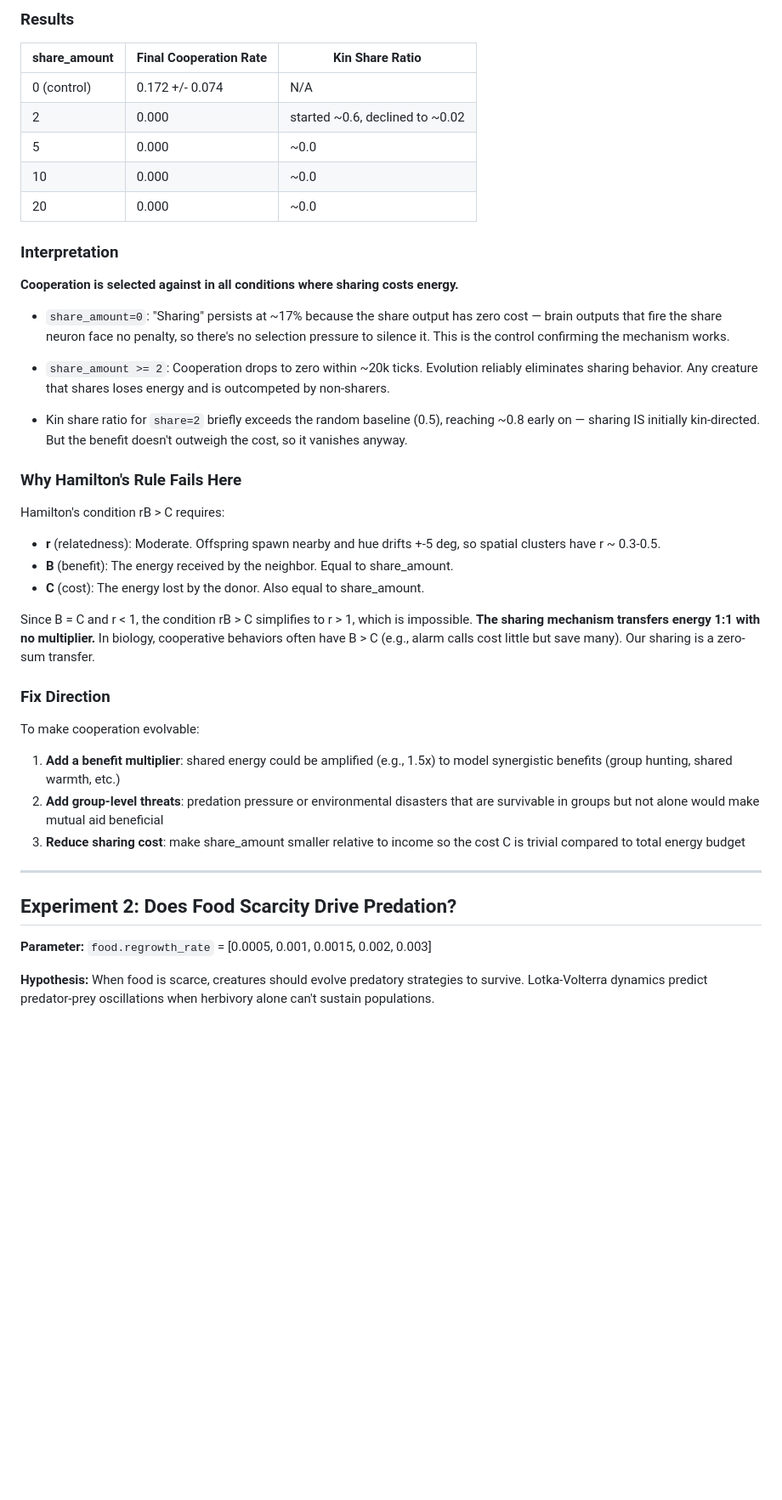
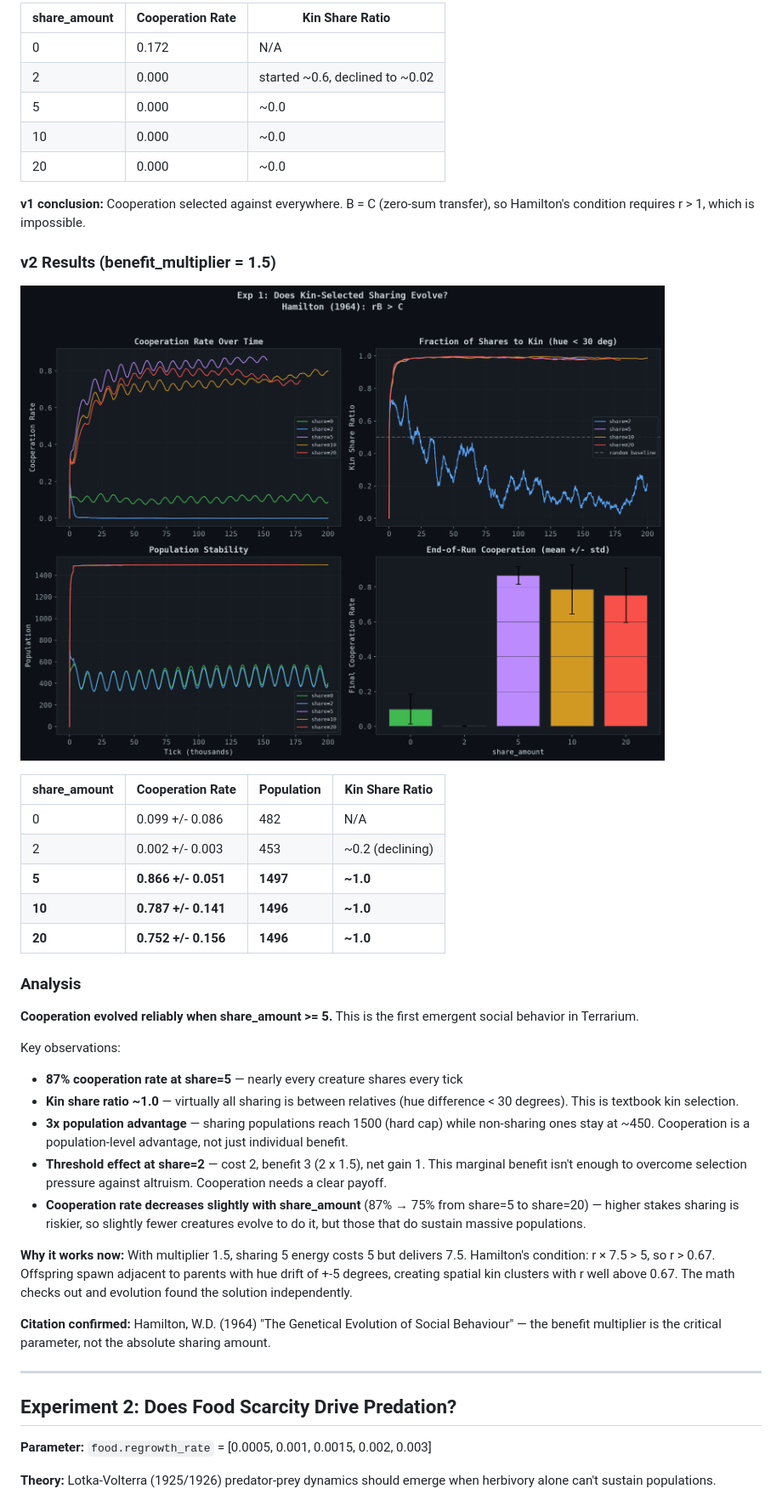
Before and after one commit to dchavan2192/Digital-Terrarium, a Markdown page: docs/EXPERIMENT_FINDINGS.md, the part around one of its changes. Shown at 85% size. GitHub-like rendering; pictures changed too: docs/images/experiments/exp1v2_cooperation.png (added); blank space fills up the shorter version.

```diff
--- a/docs/EXPERIMENT_FINDINGS.md
+++ b/docs/EXPERIMENT_FINDINGS.md
@@ -28,53 +41,55 @@ should evolve.
 
-### Results
-
-| share_amount | Final Cooperation Rate | Kin Share Ratio |
+| share_amount | Cooperation Rate | Kin Share Ratio |
 |---|---|---|
-| 0 (control) | 0.172 +/- 0.074 | N/A |
+| 0 | 0.172 | N/A |
 | 2 | 0.000 | started ~0.6, declined to ~0.02 |
 | 5 | 0.000 | ~0.0 |
 | 10 | 0.000 | ~0.0 |
 | 20 | 0.000 | ~0.0 |
 
-### Interpretation
+**v1 conclusion:** Cooperation selected against everywhere. B = C (zero-sum
+transfer), so Hamilton's condition requires r > 1, which is impossible.
 
-**Cooperation is selected against in all conditions where sharing costs energy.**
+### v2 Results (benefit_multiplier = 1.5)
 
-- `share_amount=0`: "Sharing" persists at ~17% because the share output has
-  zero cost — brain outputs that fire the share neuron face no penalty, so
-  there's no selection pressure to silence it. This is the control confirming
-  the mechanism works.
+![Exp1v2 Results](images/experiments/exp1v2_cooperation.png)
 
-- `share_amount >= 2`: Cooperation drops to zero within ~20k ticks. Evolution
-  reliably eliminates sharing behavior. Any creature that shares loses energy
-  and is outcompeted by non-sharers.
+| share_amount | Cooperation Rate | Population | Kin Share Ratio |
+|---|---|---|---|
+| 0 | 0.099 +/- 0.086 | 482 | N/A |
+| 2 | 0.002 +/- 0.003 | 453 | ~0.2 (declining) |
+| **5** | **0.866 +/- 0.051** | **1497** | **~1.0** |
+| **10** | **0.787 +/- 0.141** | **1496** | **~1.0** |
+| **20** | **0.752 +/- 0.156** | **1496** | **~1.0** |
 
-- Kin share ratio for `share=2` briefly exceeds the random baseline (0.5),
-  reaching ~0.8 early on — sharing IS initially kin-directed. But the benefit
-  doesn't outweigh the cost, so it vanishes anyway.
+### Analysis
 
-### Why Hamilton's Rule Fails Here
+**Cooperation evolved reliably when share_amount >= 5.** This is the first
+emergent social behavior in Terrarium.
 
-Hamilton's condition rB > C requires:
-- **r** (relatedness): Moderate. Offspring spawn nearby and hue drifts +-5 deg,
-  so spatial clusters have r ~ 0.3-0.5.
-- **B** (benefit): The energy received by the neighbor. Equal to share_amount.
-- **C** (cost): The energy lost by the donor. Also equal to share_amount.
+Key observations:
+- **87% cooperation rate at share=5** — nearly every creature shares every tick
+- **Kin share ratio ~1.0** — virtually all sharing is between relatives
+  (hue difference < 30 degrees). This is textbook kin selection.
+- **3x population advantage** — sharing populations reach 1500 (hard cap)
+  while non-sharing ones stay at ~450. Cooperation is a population-level
+  advantage, not just individual benefit.
+- **Threshold effect at share=2** — cost 2, benefit 3 (2 x 1.5), net gain 1.
+  This marginal benefit isn't enough to overcome selection pressure against
+  altruism. Cooperation needs a clear payoff.
+- **Cooperation rate decreases slightly with share_amount** (87% → 75% from
+  share=5 to share=20) — higher stakes sharing is riskier, so slightly fewer
+  creatures evolve to do it, but those that do sustain massive populations.
 
-Since B = C and r < 1, the condition rB > C simplifies to r > 1, which is
-impossible. **The sharing mechanism transfers energy 1:1 with no multiplier.**
-In biology, cooperative behaviors often have B > C (e.g., alarm calls cost
-little but save many). Our sharing is a zero-sum transfer.
+**Why it works now:** With multiplier 1.5, sharing 5 energy costs 5 but
+delivers 7.5. Hamilton's condition: r × 7.5 > 5, so r > 0.67. Offspring
+spawn adjacent to parents with hue drift of +-5 degrees, creating spatial
+kin clusters with r well above 0.67. The math checks out and evolution
+found the solution independently.
 
-### Fix Direction
-
-To make cooperation evolvable:
-1. **Add a benefit multiplier**: shared energy could be amplified (e.g., 1.5x)
-   to model synergistic benefits (group hunting, shared warmth, etc.)
-2. **Add group-level threats**: predation pressure or environmental disasters
-   that are survivable in groups but not alone would make mutual aid beneficial
-3. **Reduce sharing cost**: make share_amount smaller relative to income so
-   the cost C is trivial compared to total energy budget
+**Citation confirmed:** Hamilton, W.D. (1964) "The Genetical Evolution of
+Social Behaviour" — the benefit multiplier is the critical parameter, not
+the absolute sharing amount.
 
 ---
 
@@ -82,7 +97,6 @@ To make cooperation evolvable:
 
 **Parameter:** `food.regrowth_rate` = [0.0005, 0.001, 0.0015, 0.002, 0.003]
 
-**Hypothesis:** When food is scarce, creatures should evolve predatory
-strategies to survive. Lotka-Volterra dynamics predict predator-prey
-oscillations when herbivory alone can't sustain populations.
+**Theory:** Lotka-Volterra (1925/1926) predator-prey dynamics should emerge
+when herbivory alone can't sustain populations.
 
```
Also changed, not shown: other parts of docs/EXPERIMENT_FINDINGS.md (+158 -176 lines), docs/images/experiments/exp2v2_food_scarcity.png (added), docs/images/experiments/exp3v2_brain_cost.png (added).
